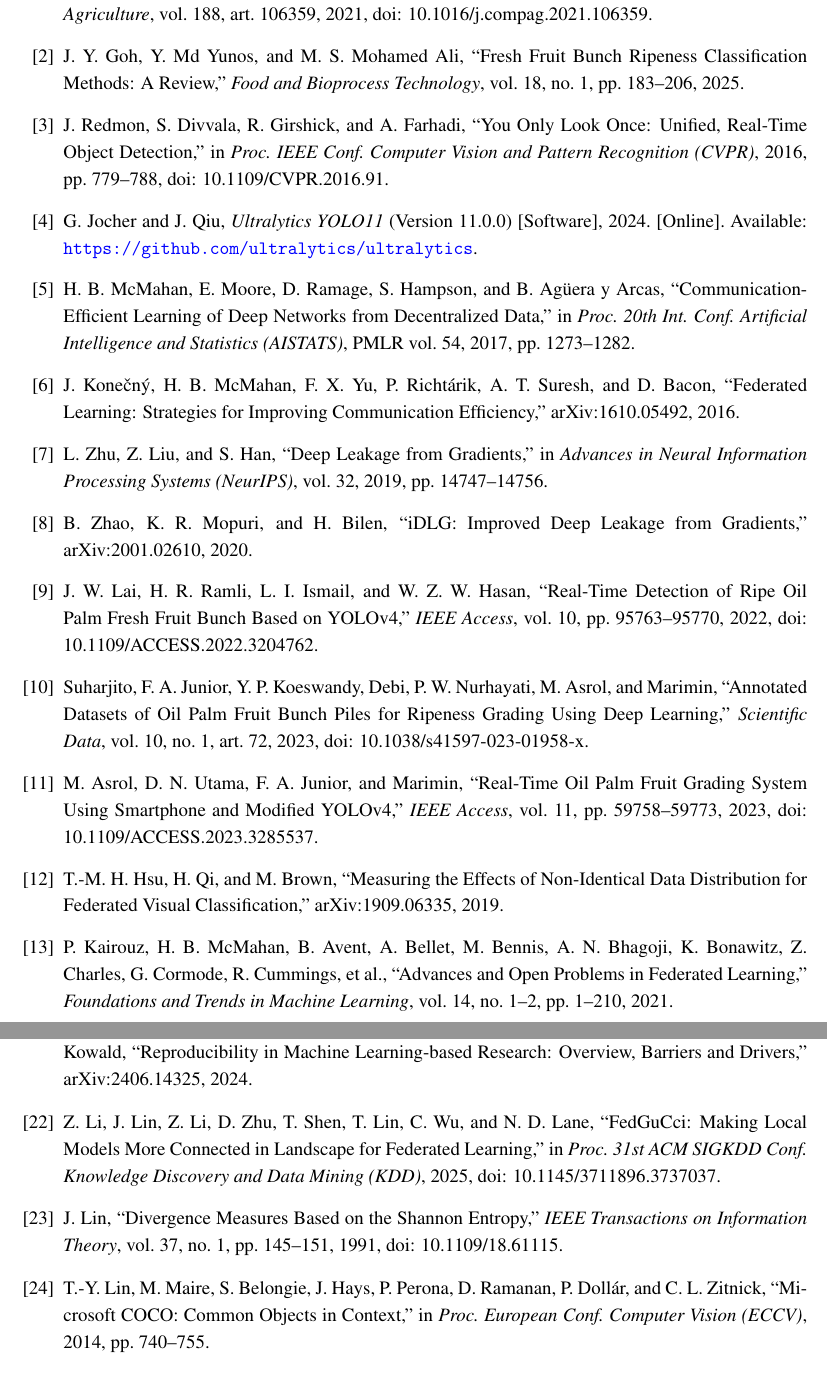
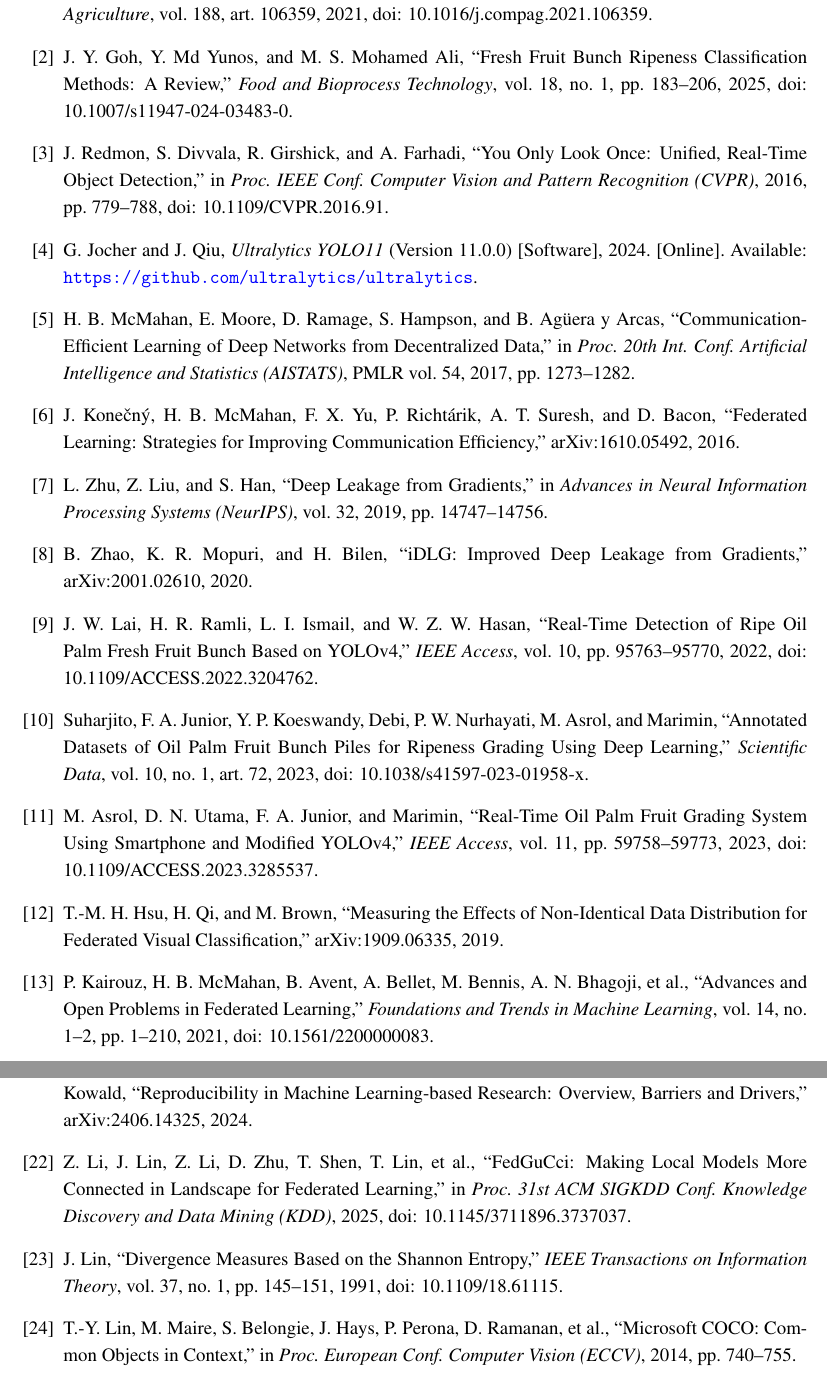
Before and after one commit to rachmadiantyy/fedx-palm, a LaTeX thesis (docs/thesis/manuscript/manuscript.tex): two parts of pages 20 and 21 of 21, joined at a grey line, cut so that both start at the same text. Compiled offline with pdfLaTeX.

Commit message:
fix(manuscript): JUTIF checklist bibliography fixes; regenerate synced .docx
manuscript.tex: add missing DOIs (goh2025, kairouz2021) and truncate
author lists to first 6 + et al. (kairouz2021, li2025fedgucci,
lin2014coco) per JUTIF's own submission checklist (embedded in the
template docx) rules #8 and #10.

JUTIF_Manuscript_FedXPalm_B1B2.docx: fully regenerated from the current
manuscript.tex content (previously stale since 2026-07-28, missing the
matched B2 3-seed held-out test results, Figure 4.2 qualitative examples,
and the 25-reference IEEE-ordered bibliography). Built programmatically
via docx-js to guarantee 1:1 content fidelity with manuscript.tex;
verified via OOXML schema validation, python-docx parsing, embedded-image
count (11/11), and citation-marker range ([1]-[25], all resolved).

```diff
--- a/docs/thesis/manuscript/manuscript.tex
+++ b/docs/thesis/manuscript/manuscript.tex
@@ -458,7 +458,7 @@
 
 \bibitem{suharjito2021} Suharjito, G. N. Elwirehardja, and J. S. Prayoga, ``Oil Palm Fresh Fruit Bunch Ripeness Classification on Mobile Devices Using Deep Learning Approaches,'' \emph{Computers and Electronics in Agriculture}, vol. 188, art. 106359, 2021, doi: 10.1016/j.compag.2021.106359.
 
-\bibitem{goh2025} J. Y. Goh, Y. Md Yunos, and M. S. Mohamed Ali, ``Fresh Fruit Bunch Ripeness Classification Methods: A Review,'' \emph{Food and Bioprocess Technology}, vol. 18, no. 1, pp. 183--206, 2025.
+\bibitem{goh2025} J. Y. Goh, Y. Md Yunos, and M. S. Mohamed Ali, ``Fresh Fruit Bunch Ripeness Classification Methods: A Review,'' \emph{Food and Bioprocess Technology}, vol. 18, no. 1, pp. 183--206, 2025, doi: 10.1007/s11947-024-03483-0.
 
 \bibitem{redmon2016} J. Redmon, S. Divvala, R. Girshick, and A. Farhadi, ``You Only Look Once: Unified, Real-Time Object Detection,'' in \emph{Proc. IEEE Conf. Computer Vision and Pattern Recognition (CVPR)}, 2016, pp. 779--788, doi: 10.1109/CVPR.2016.91.
 
@@ -480,7 +480,7 @@
 
 \bibitem{hsu2019} T.-M. H. Hsu, H. Qi, and M. Brown, ``Measuring the Effects of Non-Identical Data Distribution for Federated Visual Classification,'' arXiv:1909.06335, 2019.
 
-\bibitem{kairouz2021} P. Kairouz, H. B. McMahan, B. Avent, A. Bellet, M. Bennis, A. N. Bhagoji, K. Bonawitz, Z. Charles, G. Cormode, R. Cummings, et al., ``Advances and Open Problems in Federated Learning,'' \emph{Foundations and Trends in Machine Learning}, vol. 14, no. 1--2, pp. 1--210, 2021.
+\bibitem{kairouz2021} P. Kairouz, H. B. McMahan, B. Avent, A. Bellet, M. Bennis, A. N. Bhagoji, et al., ``Advances and Open Problems in Federated Learning,'' \emph{Foundations and Trends in Machine Learning}, vol. 14, no. 1--2, pp. 1--210, 2021, doi: 10.1561/2200000083.
 
 \bibitem{wang2020cspnet} C.-Y. Wang, H.-Y. M. Liao, Y.-H. Wu, P.-Y. Chen, J.-W. Hsieh, and I.-H. Yeh, ``CSPNet: A New Backbone that can Enhance Learning Capability of CNN,'' in \emph{Proc. IEEE/CVF Conf. Computer Vision and Pattern Recognition Workshops (CVPRW)}, 2020.
 
@@ -498,11 +498,11 @@
 
 \bibitem{semmelrock2024} H. Semmelrock, T. Ross-Hellauer, S. Kopeinik, D. Theiler, A. Haberl, S. Thalmann, and D. Kowald, ``Reproducibility in Machine Learning-based Research: Overview, Barriers and Drivers,'' arXiv:2406.14325, 2024.
 
-\bibitem{li2025fedgucci} Z. Li, J. Lin, Z. Li, D. Zhu, T. Shen, T. Lin, C. Wu, and N. D. Lane, ``FedGuCci: Making Local Models More Connected in Landscape for Federated Learning,'' in \emph{Proc. 31st ACM SIGKDD Conf. Knowledge Discovery and Data Mining (KDD)}, 2025, doi: 10.1145/3711896.3737037.
+\bibitem{li2025fedgucci} Z. Li, J. Lin, Z. Li, D. Zhu, T. Shen, T. Lin, et al., ``FedGuCci: Making Local Models More Connected in Landscape for Federated Learning,'' in \emph{Proc. 31st ACM SIGKDD Conf. Knowledge Discovery and Data Mining (KDD)}, 2025, doi: 10.1145/3711896.3737037.
 
 \bibitem{lin1991jsd} J. Lin, ``Divergence Measures Based on the Shannon Entropy,'' \emph{IEEE Transactions on Information Theory}, vol. 37, no. 1, pp. 145--151, 1991, doi: 10.1109/18.61115.
 
-\bibitem{lin2014coco} T.-Y. Lin, M. Maire, S. Belongie, J. Hays, P. Perona, D. Ramanan, P. Doll\'ar, and C. L. Zitnick, ``Microsoft COCO: Common Objects in Context,'' in \emph{Proc. European Conf. Computer Vision (ECCV)}, 2014, pp. 740--755.
+\bibitem{lin2014coco} T.-Y. Lin, M. Maire, S. Belongie, J. Hays, P. Perona, D. Ramanan, et al., ``Microsoft COCO: Common Objects in Context,'' in \emph{Proc. European Conf. Computer Vision (ECCV)}, 2014, pp. 740--755.
 
 \bibitem{abadi2016} M. Abadi, A. Chu, I. Goodfellow, H. B. McMahan, I. Mironov, K. Talwar, and L. Zhang, ``Deep Learning with Differential Privacy,'' in \emph{Proc. ACM SIGSAC Conf. Computer and Communications Security (CCS)}, 2016, pp. 308--318, doi: 10.1145/2976749.2978318.
 \end{thebibliography}
```
Also changed, not shown: 1 other file.
